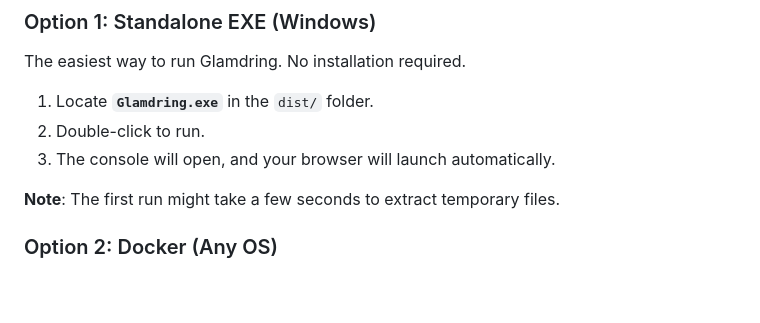
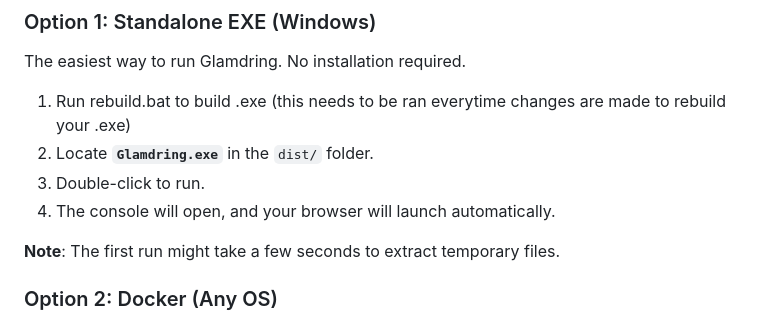
Before and after one commit to Ball28/Glamdring, a Markdown page: README.md, the part around the change. Rendered like a GitHub page; blank space fills up the shorter version.

Commit message:
Revise Glamdring.exe execution steps in README
Updated instructions for running Glamdring with .exe file.

```diff
--- a/README.md
+++ b/README.md
@@ -18,9 +18,10 @@ A lightweight, standalone malware analysis tool for local use - **no login requi
 ### Option 1: Standalone EXE (Windows)
 The easiest way to run Glamdring. No installation required.
 
-1.  Locate **`Glamdring.exe`** in the `dist/` folder.
-2.  Double-click to run.
-3.  The console will open, and your browser will launch automatically.
+1.  Run rebuild.bat to build .exe (this needs to be ran everytime changes are made to rebuild your .exe)
+2.  Locate **`Glamdring.exe`** in the `dist/` folder.
+3.  Double-click to run.
+4.  The console will open, and your browser will launch automatically.
 
 **Note**: The first run might take a few seconds to extract temporary files.
 
```
